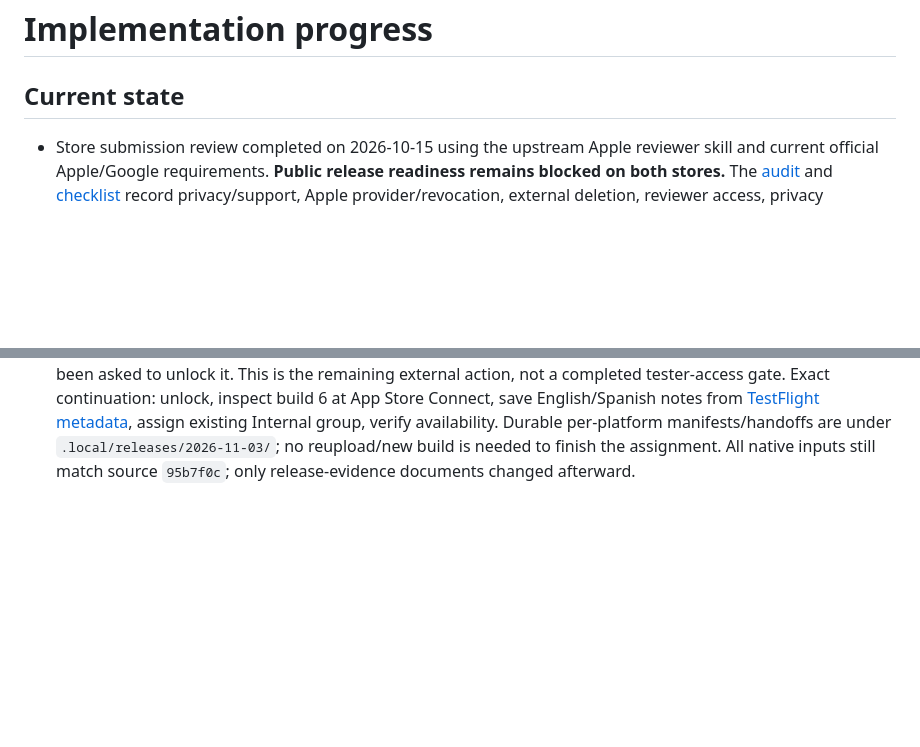
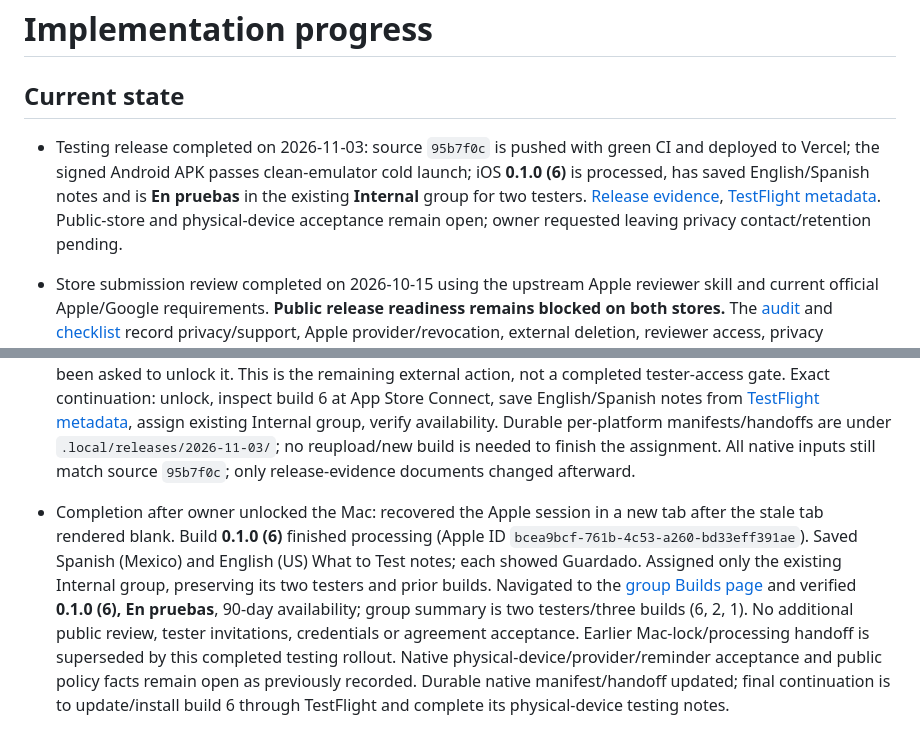
Before and after one commit to Alexeiguch/timely, a Markdown page: docs/progress.md, 2 parts joined by grey strips. Drawn GitHub-style; blank space fills up the shorter version.

Commit message:
Verify TestFlight build 6 internal availability [skip ci]

```diff
--- a/docs/progress.md
+++ b/docs/progress.md
@@ -1,6 +1,8 @@
 # Implementation progress
 
 ## Current state
+
+- Testing release completed on 2026-11-03: source `95b7f0c` is pushed with green CI and deployed to Vercel; the signed Android APK passes clean-emulator cold launch; iOS **0.1.0 (6)** is processed, has saved English/Spanish notes and is **En pruebas** in the existing **Internal** group for two testers. [Release evidence](#authorized-web-and-native-testing-release--2026-11-03), [TestFlight metadata](testflight-metadata.md#account-recovery-and-public-help-build-6--2026-11-03). Public-store and physical-device acceptance remain open; owner requested leaving privacy contact/retention pending.
 
 - Store submission review completed on 2026-10-15 using the upstream Apple reviewer skill and current official Apple/Google requirements. **Public release readiness remains blocked on both stores.** The [audit](app-store/submission-review-2026-10-15.md) and [checklist](release-checklist.md) record privacy/support, Apple provider/revocation, external deletion, reviewer access, privacy declarations and final Android/native acceptance gaps. Documentation-only pass; no app code, credentials, console records or submissions changed. Evidence and next action are in the final handoff below.
 
@@ -586,3 +588,5 @@ Never put secrets, OTPs or sessions into these documents. Neon authentication/se
 - Apple accepts the upload at 14:25:49 UTC, Xcode reports `Upload succeeded` / `EXPORT SUCCEEDED`, and App Store Connect visibly lists **0.1.0 (6), Processing**, created Nov 3 at 14:25. Existing vendor React/ReactNativeDependencies/Hermes dSYM warnings are nonfatal. Waiting for processing, then English/Spanish testing notes and existing Internal assignment; do not claim tester availability before that is verified. Android cold-launch process remains stable with no ReactNativeJS/AndroidRuntime/libc crash errors; the emulator is 4 KB, so physical/16 KB runtime acceptance remains open. Temporary web server/emulator and both this-run EAS workspaces are stopped/removed after saving artifacts; managed signing key remains in Expo.
 
 - Handoff checkpoint: web deployment, GitHub/CI and signed Android APK plus clean-emulator cold launch are complete. iOS 0.1.0 (6) is signed/exported/uploaded and Apple-visible as Processing. The Mac locked before final processing/notes/Internal assignment; computer-use reports automatic unlock failed, and the owner has been asked to unlock it. This is the remaining external action, not a completed tester-access gate. Exact continuation: unlock, inspect build 6 at App Store Connect, save English/Spanish notes from [TestFlight metadata](testflight-metadata.md#account-recovery-and-public-help-build-6--2026-11-03), assign existing Internal group, verify availability. Durable per-platform manifests/handoffs are under `.local/releases/2026-11-03/`; no reupload/new build is needed to finish the assignment. All native inputs still match source `95b7f0c`; only release-evidence documents changed afterward.
+
+- Completion after owner unlocked the Mac: recovered the Apple session in a new tab after the stale tab rendered blank. Build **0.1.0 (6)** finished processing (Apple ID `bcea9bcf-761b-4c53-a260-bd33eff391ae`). Saved Spanish (Mexico) and English (US) What to Test notes; each showed Guardado. Assigned only the existing Internal group, preserving its two testers and prior builds. Navigated to the [group Builds page](https://appstoreconnect.apple.com/teams/a28c13e4-e219-4fdb-bf39-5ffa7d2acc6b/apps/6821749473/testflight/groups/0e87cb87-b313-4792-a25e-ead0910b8f0e/builds) and verified **0.1.0 (6), En pruebas**, 90-day availability; group summary is two testers/three builds (6, 2, 1). No additional public review, tester invitations, credentials or agreement acceptance. Earlier Mac-lock/processing handoff is superseded by this completed testing rollout. Native physical-device/provider/reminder acceptance and public policy facts remain open as previously recorded. Durable native manifest/handoff updated; final continuation is to update/install build 6 through TestFlight and complete its physical-device testing notes.
```
Also changed, not shown: docs/testflight-metadata.md (+2 -2 lines).
